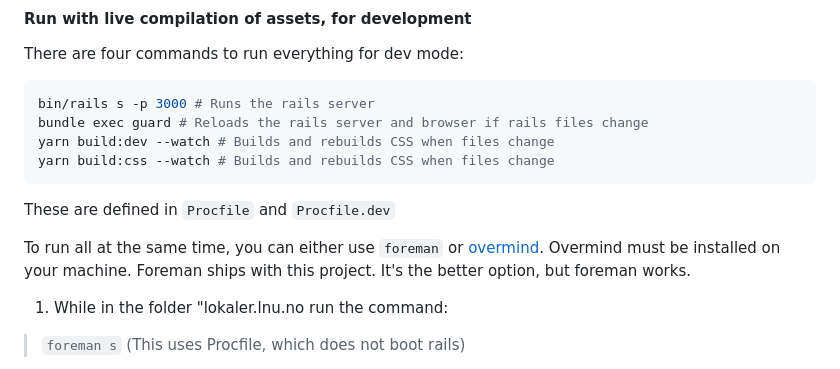
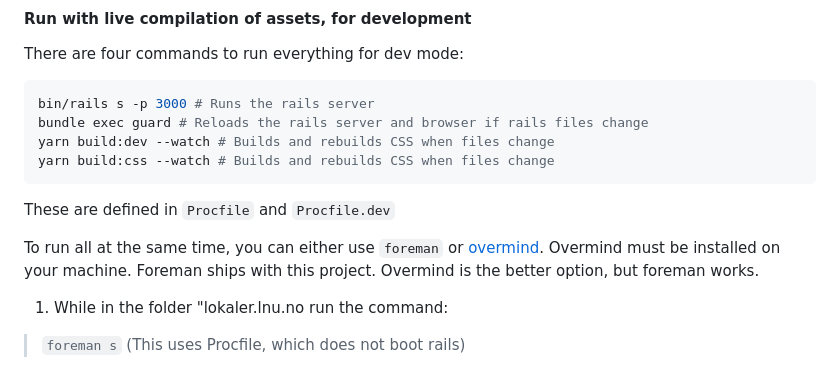
Before and after one commit to lnu-norge/lokaler.lnu.no, a Markdown page: README.md, the part around the change. Rendered like a GitHub page.

```diff
--- a/README.md
+++ b/README.md
@@ -86,7 +86,7 @@ yarn build:css --watch # Builds and rebuilds CSS when files change
 
 These are defined in `Procfile` and `Procfile.dev`
 
-To run all at the same time, you can either use `foreman` or [overmind](https://github.com/DarthSim/overmind).  Overmind must be installed on your machine. Foreman ships with this project. It's the better option, but foreman works.
+To run all at the same time, you can either use `foreman` or [overmind](https://github.com/DarthSim/overmind).  Overmind must be installed on your machine. Foreman ships with this project. Overmind is the better option, but foreman works.
 
 1. While in the folder "lokaler.lnu.no  run the command:
 > `foreman s` (This uses Procfile, which does not boot rails)
```
